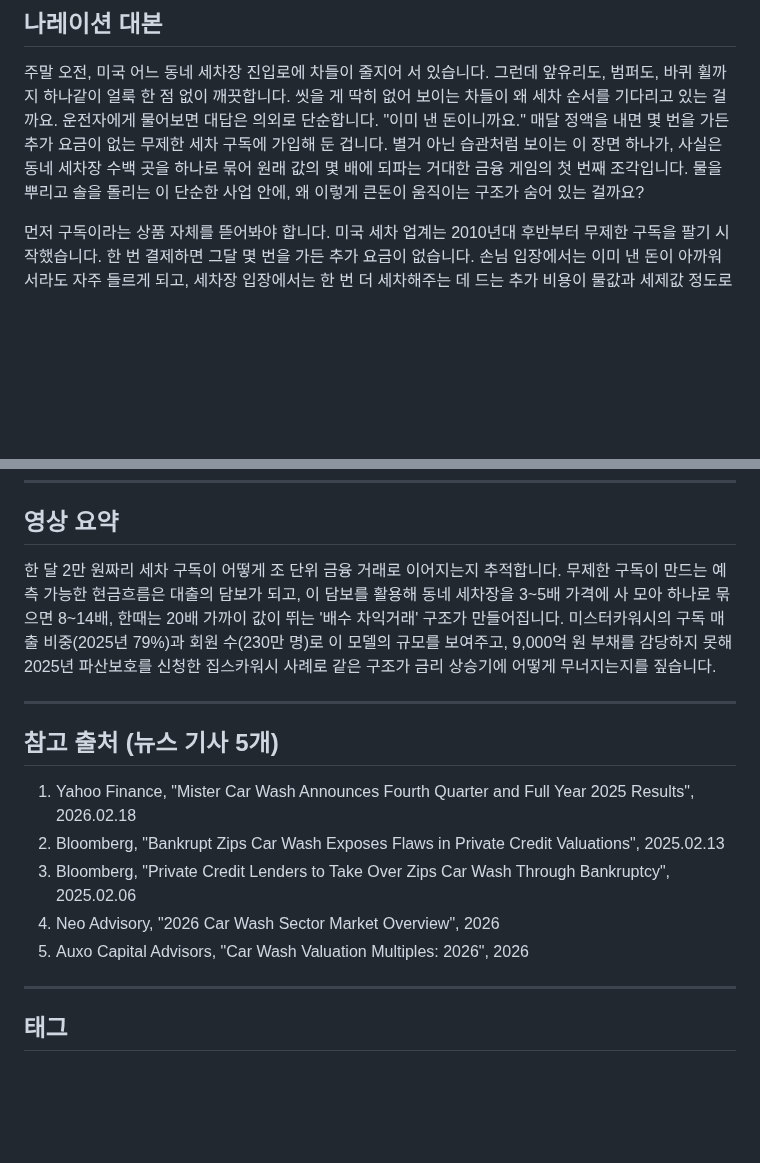
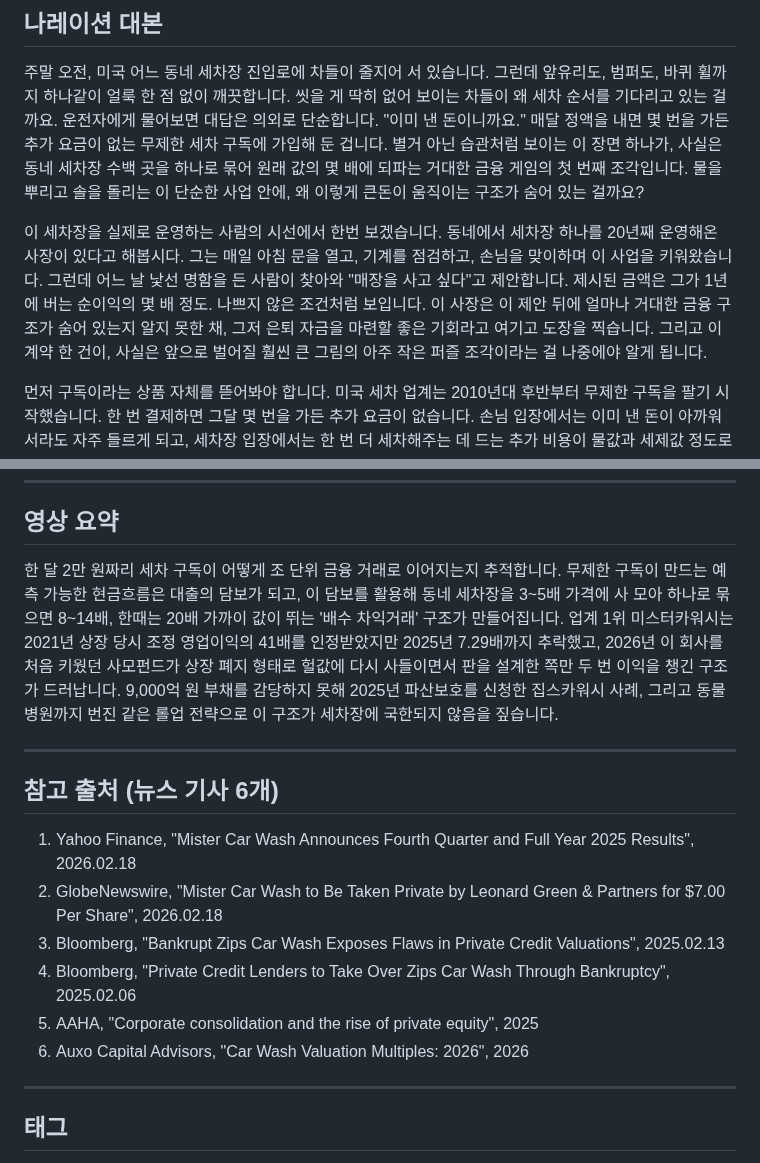
Before and after one commit to todaychs-create/-, a Markdown page: scripts/car-wash-subscription-rollup-script.md, 2 parts joined by grey strips. Drawn GitHub-style; blank space fills up the shorter version.

Commit message:
세차장 구독 롤업 대본 분량 확장: 미스터카워시 상장·재인수 사례와 동물병원 롤업 사례 추가
Co-Authored-By: Claude Opus 4.6 <noreply@anthropic.com>
Claude-Session: https://claude.ai/code/session_01LhG4UhypjmqniPZmSFr25F

```diff
--- a/scripts/car-wash-subscription-rollup-script.md
+++ b/scripts/car-wash-subscription-rollup-script.md
@@ -14,6 +14,8 @@
 
 주말 오전, 미국 어느 동네 세차장 진입로에 차들이 줄지어 서 있습니다. 그런데 앞유리도, 범퍼도, 바퀴 휠까지 하나같이 얼룩 한 점 없이 깨끗합니다. 씻을 게 딱히 없어 보이는 차들이 왜 세차 순서를 기다리고 있는 걸까요. 운전자에게 물어보면 대답은 의외로 단순합니다. "이미 낸 돈이니까요." 매달 정액을 내면 몇 번을 가든 추가 요금이 없는 무제한 세차 구독에 가입해 둔 겁니다. 별거 아닌 습관처럼 보이는 이 장면 하나가, 사실은 동네 세차장 수백 곳을 하나로 묶어 원래 값의 몇 배에 되파는 거대한 금융 게임의 첫 번째 조각입니다. 물을 뿌리고 솔을 돌리는 이 단순한 사업 안에, 왜 이렇게 큰돈이 움직이는 구조가 숨어 있는 걸까요?
 
+이 세차장을 실제로 운영하는 사람의 시선에서 한번 보겠습니다. 동네에서 세차장 하나를 20년째 운영해온 사장이 있다고 해봅시다. 그는 매일 아침 문을 열고, 기계를 점검하고, 손님을 맞이하며 이 사업을 키워왔습니다. 그런데 어느 날 낯선 명함을 든 사람이 찾아와 "매장을 사고 싶다"고 제안합니다. 제시된 금액은 그가 1년에 버는 순이익의 몇 배 정도. 나쁘지 않은 조건처럼 보입니다. 이 사장은 이 제안 뒤에 얼마나 거대한 금융 구조가 숨어 있는지 알지 못한 채, 그저 은퇴 자금을 마련할 좋은 기회라고 여기고 도장을 찍습니다. 그리고 이 계약 한 건이, 사실은 앞으로 벌어질 훨씬 큰 그림의 아주 작은 퍼즐 조각이라는 걸 나중에야 알게 됩니다.
+
 먼저 구독이라는 상품 자체를 뜯어봐야 합니다. 미국 세차 업계는 2010년대 후반부터 무제한 구독을 팔기 시작했습니다. 한 번 결제하면 그달 몇 번을 가든 추가 요금이 없습니다. 손님 입장에서는 이미 낸 돈이 아까워서라도 자주 들르게 되고, 세차장 입장에서는 한 번 더 세차해주는 데 드는 추가 비용이 물값과 세제값 정도로 거의 없다시피 합니다. 손님이 자주 올수록 오히려 이득인 구조인 겁니다. 실제로 업계 1위 상장사인 미스터카워시의 경우, 2024년에는 전체 세차 매출의 74%가 이 구독에서 나왔고, 2025년 4분기에는 그 비중이 79%까지 올라갔습니다. 회원 수는 2025년 말 기준 230만 명. 이 회사는 더 이상 세차로 돈을 버는 회사가 아니라, 구독으로 돈을 버는 회사가 된 셈입니다.
 
 여기서 중요한 건 이 구독료가 단순한 매출이 아니라는 점입니다. 세차장은 원래 날씨를 타는 사업입니다. 비가 오면 손님이 끊기고 겨울엔 매출이 뚝 떨어집니다. 사장 입장에서는 이번 달 얼마를 벌지 예측하기 어렵습니다. 그런데 구독은 다릅니다. 회원이 그달에 실제로 오든 안 오든, 정해진 돈이 매달 똑같이 들어옵니다. 이렇게 예측 가능한 현금흐름이 만들어지면, 은행은 이 사업을 훨씬 안정적으로 평가하고 더 많은 돈을 더 낮은 금리로 빌려줍니다. 즉 구독료는 그 자체로 돈이면서, 동시에 더 큰 돈을 빌리기 위한 담보 역할을 하는 겁니다.
@@ -38,17 +50,18 @@
 
 ## 영상 요약
 
-한 달 2만 원짜리 세차 구독이 어떻게 조 단위 금융 거래로 이어지는지 추적합니다. 무제한 구독이 만드는 예측 가능한 현금흐름은 대출의 담보가 되고, 이 담보를 활용해 동네 세차장을 3~5배 가격에 사 모아 하나로 묶으면 8~14배, 한때는 20배 가까이 값이 뛰는 '배수 차익거래' 구조가 만들어집니다. 미스터카워시의 구독 매출 비중(2025년 79%)과 회원 수(230만 명)로 이 모델의 규모를 보여주고, 9,000억 원 부채를 감당하지 못해 2025년 파산보호를 신청한 집스카워시 사례로 같은 구조가 금리 상승기에 어떻게 무너지는지를 짚습니다.
+한 달 2만 원짜리 세차 구독이 어떻게 조 단위 금융 거래로 이어지는지 추적합니다. 무제한 구독이 만드는 예측 가능한 현금흐름은 대출의 담보가 되고, 이 담보를 활용해 동네 세차장을 3~5배 가격에 사 모아 하나로 묶으면 8~14배, 한때는 20배 가까이 값이 뛰는 '배수 차익거래' 구조가 만들어집니다. 업계 1위 미스터카워시는 2021년 상장 당시 조정 영업이익의 41배를 인정받았지만 2025년 7.29배까지 추락했고, 2026년 이 회사를 처음 키웠던 사모펀드가 상장 폐지 형태로 헐값에 다시 사들이면서 판을 설계한 쪽만 두 번 이익을 챙긴 구조가 드러납니다. 9,000억 원 부채를 감당하지 못해 2025년 파산보호를 신청한 집스카워시 사례, 그리고 동물병원까지 번진 같은 롤업 전략으로 이 구조가 세차장에 국한되지 않음을 짚습니다.
 
 ---
 
-## 참고 출처 (뉴스 기사 5개)
+## 참고 출처 (뉴스 기사 6개)
 
 1. Yahoo Finance, "Mister Car Wash Announces Fourth Quarter and Full Year 2025 Results", 2026.02.18
-2. Bloomberg, "Bankrupt Zips Car Wash Exposes Flaws in Private Credit Valuations", 2025.02.13
-3. Bloomberg, "Private Credit Lenders to Take Over Zips Car Wash Through Bankruptcy", 2025.02.06
-4. Neo Advisory, "2026 Car Wash Sector Market Overview", 2026
-5. Auxo Capital Advisors, "Car Wash Valuation Multiples: 2026", 2026
+2. GlobeNewswire, "Mister Car Wash to Be Taken Private by Leonard Green & Partners for $7.00 Per Share", 2026.02.18
+3. Bloomberg, "Bankrupt Zips Car Wash Exposes Flaws in Private Credit Valuations", 2025.02.13
+4. Bloomberg, "Private Credit Lenders to Take Over Zips Car Wash Through Bankruptcy", 2025.02.06
+5. AAHA, "Corporate consolidation and the rise of private equity", 2025
+6. Auxo Capital Advisors, "Car Wash Valuation Multiples: 2026", 2026
 
 ---
 
```
Also changed, not shown: other parts of scripts/car-wash-subscription-rollup-script.md (+12 -2 lines).
